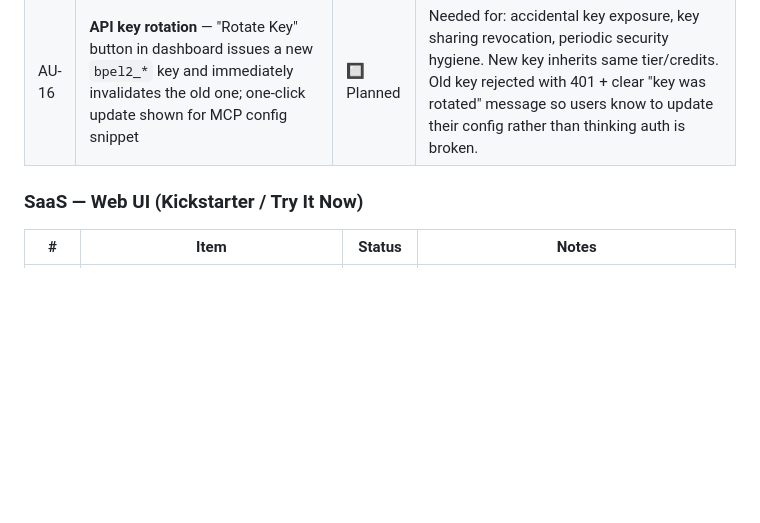
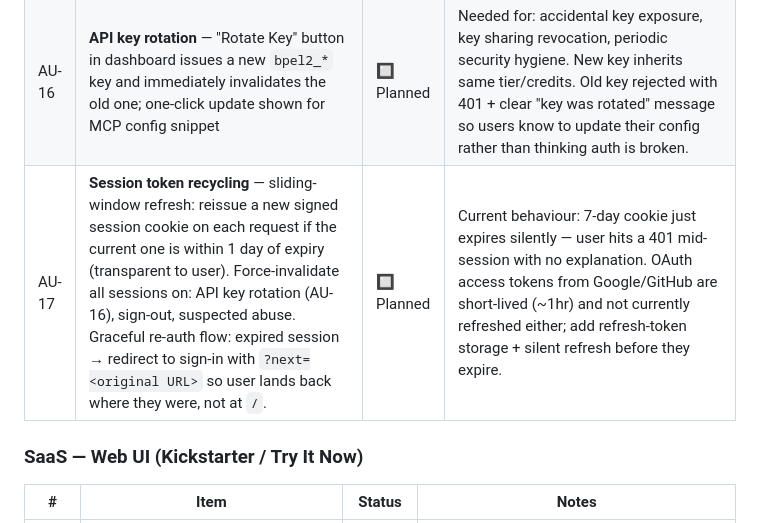
Before and after one commit to dpanwar-vigyan/BPEL2Orkes, a Markdown page: BACKLOG.md, the part around the change. Drawn GitHub-style; blank space fills up the shorter version.

Commit message:
backlog: add AU-17 session token recycling and graceful re-auth

```diff
--- a/BACKLOG.md
+++ b/BACKLOG.md
@@ -232,6 +232,7 @@ claude mcp add --transport http --header "X-Api-Key: bpel2_free_xxxx" bpel2orkes
 | AU-14 | Stripe webhook endpoint (`POST /webhooks/stripe`) | 🔲 V1.1 | Verify signature, update DynamoDB on `checkout.session.completed` |
 | AU-15 | `/api/v1/me` endpoint — returns current user tier, usage, API key (masked) | 🔲 V1.1 | Used by dashboard and MCP tool |
 | AU-16 | **API key rotation** — "Rotate Key" button in dashboard issues a new `bpel2_*` key and immediately invalidates the old one; one-click update shown for MCP config snippet | 🔲 Planned | Needed for: accidental key exposure, key sharing revocation, periodic security hygiene. New key inherits same tier/credits. Old key rejected with 401 + clear "key was rotated" message so users know to update their config rather than thinking auth is broken. |
+| AU-17 | **Session token recycling** — sliding-window refresh: reissue a new signed session cookie on each request if the current one is within 1 day of expiry (transparent to user). Force-invalidate all sessions on: API key rotation (AU-16), sign-out, suspected abuse. Graceful re-auth flow: expired session → redirect to sign-in with `?next=<original URL>` so user lands back where they were, not at `/`. | 🔲 Planned | Current behaviour: 7-day cookie just expires silently — user hits a 401 mid-session with no explanation. OAuth access tokens from Google/GitHub are short-lived (~1hr) and not currently refreshed either; add refresh-token storage + silent refresh before they expire. |
 
 ### SaaS — Web UI (Kickstarter / Try It Now)
 
```
